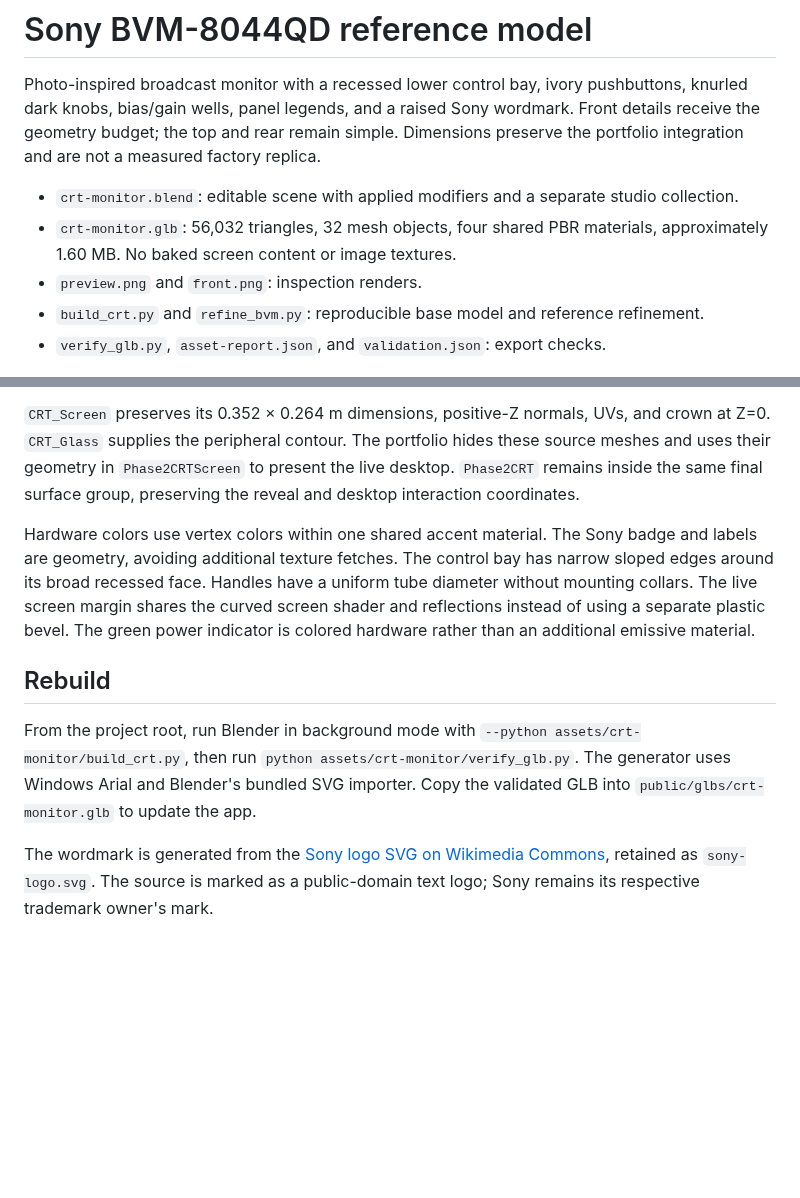
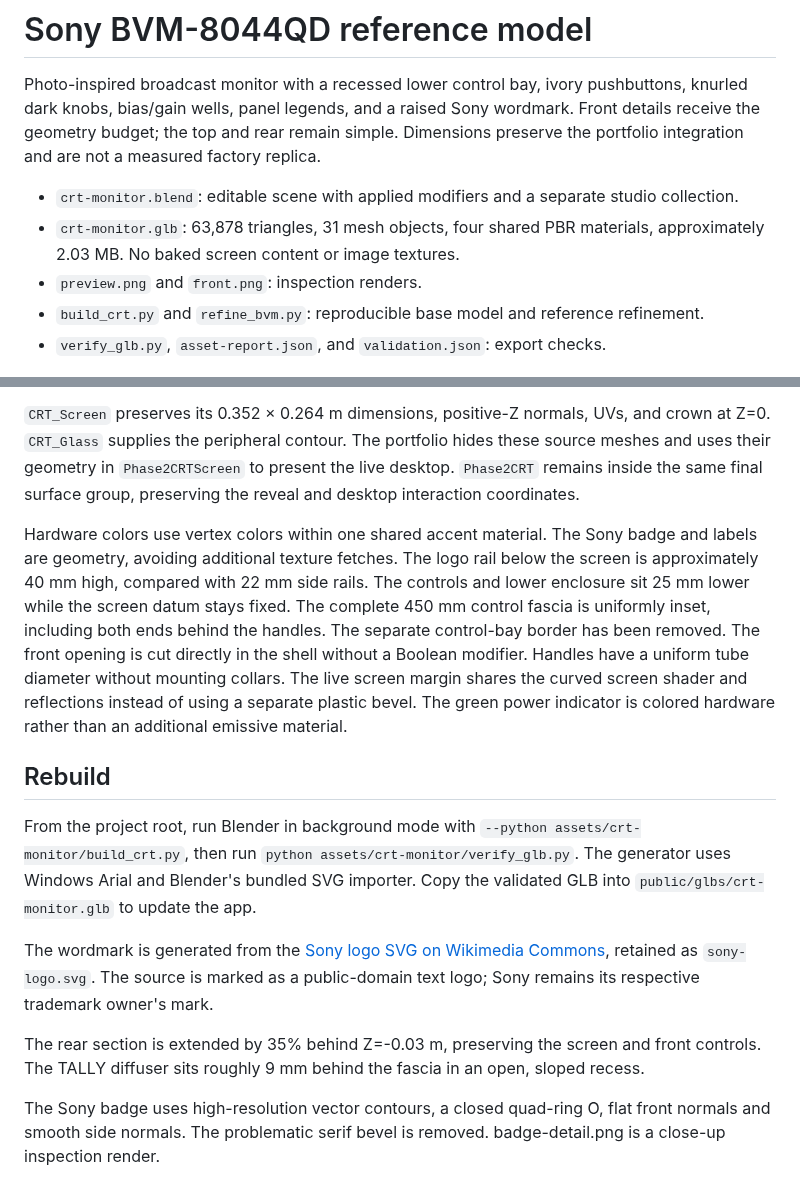
Before and after one commit to iTzRitual/folio-2026, a Markdown page: assets/crt-monitor/README.md, 2 parts joined by grey strips. Drawn GitHub-style; blank space fills up the shorter version.

Commit message:
✨ Repair Sony badge geometry

```diff
--- a/assets/crt-monitor/README.md
+++ b/assets/crt-monitor/README.md
@@ -3,7 +3,7 @@
 Photo-inspired broadcast monitor with a recessed lower control bay, ivory pushbuttons, knurled dark knobs, bias/gain wells, panel legends, and a raised Sony wordmark. Front details receive the geometry budget; the top and rear remain simple. Dimensions preserve the portfolio integration and are not a measured factory replica.
 
 - `crt-monitor.blend`: editable scene with applied modifiers and a separate studio collection.
-- `crt-monitor.glb`: 56,032 triangles, 32 mesh objects, four shared PBR materials, approximately 1.60 MB. No baked screen content or image textures.
+- `crt-monitor.glb`: 63,878 triangles, 31 mesh objects, four shared PBR materials, approximately 2.03 MB. No baked screen content or image textures.
 - `preview.png` and `front.png`: inspection renders.
 - `build_crt.py` and `refine_bvm.py`: reproducible base model and reference refinement.
 - `verify_glb.py`, `asset-report.json`, and `validation.json`: export checks.
@@ -14,10 +14,14 @@ Coordinates are meters, X horizontal, Y vertical, front +Z. Every exported objec
 
 `CRT_Screen` preserves its 0.352 × 0.264 m dimensions, positive-Z normals, UVs, and crown at Z=0. `CRT_Glass` supplies the peripheral contour. The portfolio hides these source meshes and uses their geometry in `Phase2CRTScreen` to present the live desktop. `Phase2CRT` remains inside the same final surface group, preserving the reveal and desktop interaction coordinates.
 
-Hardware colors use vertex colors within one shared accent material. The Sony badge and labels are geometry, avoiding additional texture fetches. The control bay has narrow sloped edges around its broad recessed face. Handles have a uniform tube diameter without mounting collars. The live screen margin shares the curved screen shader and reflections instead of using a separate plastic bevel. The green power indicator is colored hardware rather than an additional emissive material.
+Hardware colors use vertex colors within one shared accent material. The Sony badge and labels are geometry, avoiding additional texture fetches. The logo rail below the screen is approximately 40 mm high, compared with 22 mm side rails. The controls and lower enclosure sit 25 mm lower while the screen datum stays fixed. The complete 450 mm control fascia is uniformly inset, including both ends behind the handles. The separate control-bay border has been removed. The front opening is cut directly in the shell without a Boolean modifier. Handles have a uniform tube diameter without mounting collars. The live screen margin shares the curved screen shader and reflections instead of using a separate plastic bevel. The green power indicator is colored hardware rather than an additional emissive material.
 
 ## Rebuild
 
 From the project root, run Blender in background mode with `--python assets/crt-monitor/build_crt.py`, then run `python assets/crt-monitor/verify_glb.py`. The generator uses Windows Arial and Blender's bundled SVG importer. Copy the validated GLB into `public/glbs/crt-monitor.glb` to update the app.
 
 The wordmark is generated from the [Sony logo SVG on Wikimedia Commons](https://commons.wikimedia.org/wiki/File:Sony_logo.svg), retained as `sony-logo.svg`. The source is marked as a public-domain text logo; Sony remains its respective trademark owner's mark.
+
+The rear section is extended by 35% behind Z=-0.03 m, preserving the screen and front controls. The TALLY diffuser sits roughly 9 mm behind the fascia in an open, sloped recess.
+
+The Sony badge uses high-resolution vector contours, a closed quad-ring O, flat front normals and smooth side normals. The problematic serif bevel is removed. badge-detail.png is a close-up inspection render.
```
Also changed, not shown: assets/crt-monitor/badge-detail.png (added), 11 other files.
